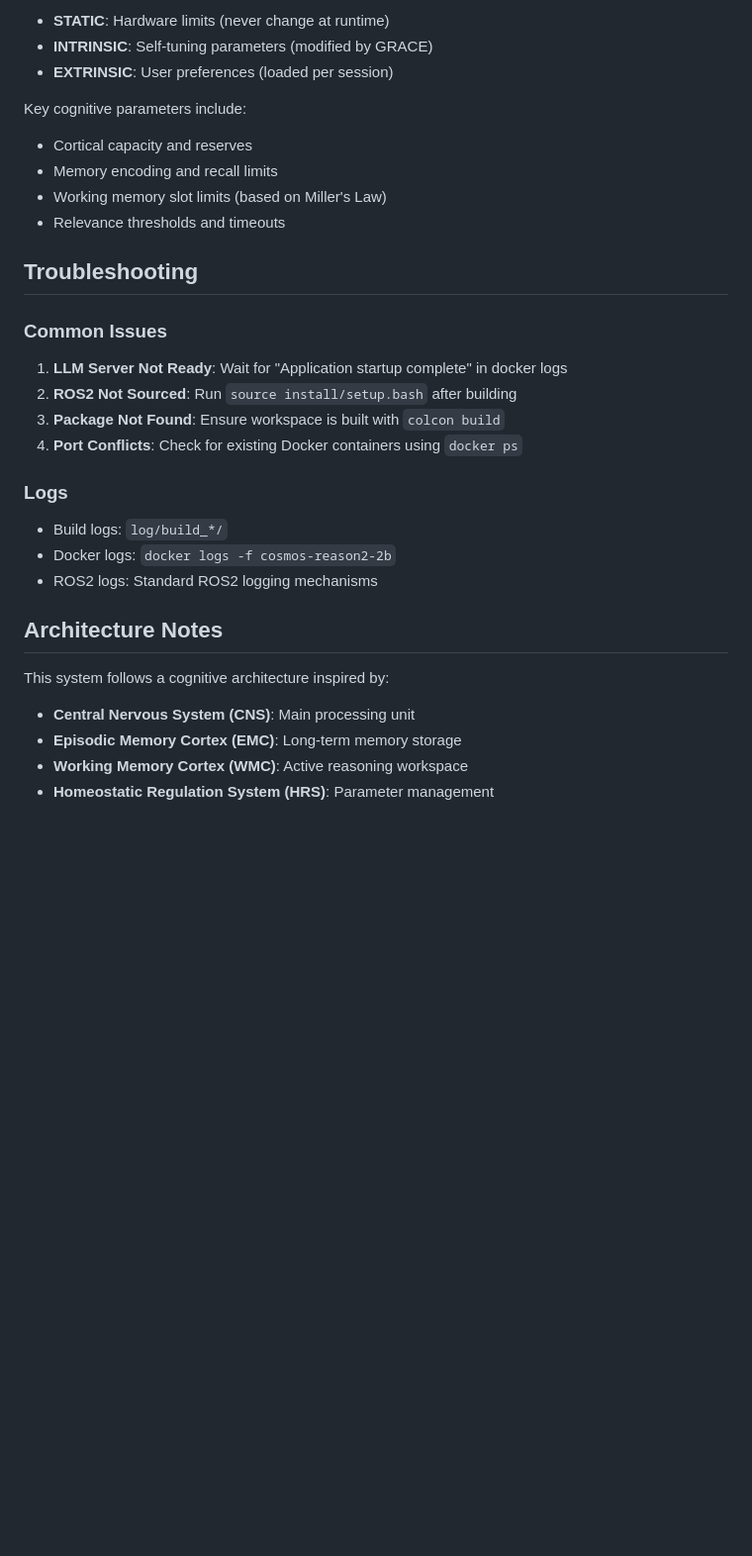
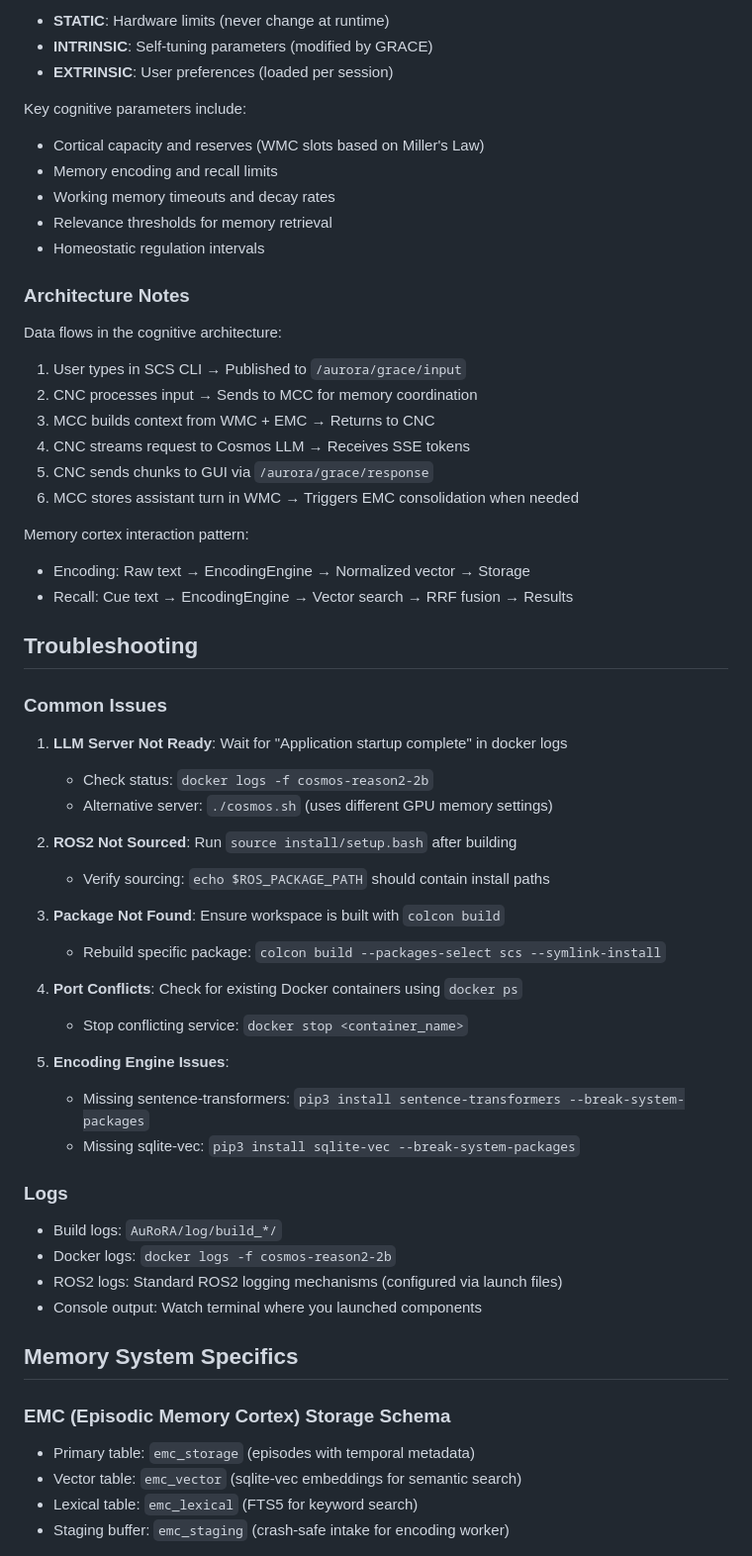
Before and after one commit to OppaAI/AGi, a Markdown page: AuRoRA/CLAUDE.md, the part around one of its changes. Shown at 99% size. Drawn GitHub-style; blank space fills up the shorter version.

```diff
--- a/AuRoRA/CLAUDE.md
+++ b/AuRoRA/CLAUDE.md
@@ -121,29 +165,57 @@ Located in `src/hrs/hrs/hrp.py`, organized by:
 - **EXTRINSIC**: User preferences (loaded per session)
 
 Key cognitive parameters include:
-- Cortical capacity and reserves
+- Cortical capacity and reserves (WMC slots based on Miller's Law)
 - Memory encoding and recall limits
-- Working memory slot limits (based on Miller's Law)
-- Relevance thresholds and timeouts
+- Working memory timeouts and decay rates
+- Relevance thresholds for memory retrieval
+- Homeostatic regulation intervals
+
+### Architecture Notes
+
+Data flows in the cognitive architecture:
+1. User types in SCS CLI → Published to `/aurora/grace/input`
+2. CNC processes input → Sends to MCC for memory coordination
+3. MCC builds context from WMC + EMC → Returns to CNC
+4. CNC streams request to Cosmos LLM → Receives SSE tokens
+5. CNC sends chunks to GUI via `/aurora/grace/response`
+6. MCC stores assistant turn in WMC → Triggers EMC consolidation when needed
+
+Memory cortex interaction pattern:
+- Encoding: Raw text → EncodingEngine → Normalized vector → Storage
+- Recall: Cue text → EncodingEngine → Vector search → RRF fusion → Results
 
 ## Troubleshooting
 
 ### Common Issues
 1. **LLM Server Not Ready**: Wait for "Application startup complete" in docker logs
+   - Check status: `docker logs -f cosmos-reason2-2b`
+   - Alternative server: `./cosmos.sh` (uses different GPU memory settings)
+
 2. **ROS2 Not Sourced**: Run `source install/setup.bash` after building
+   - Verify sourcing: `echo $ROS_PACKAGE_PATH` should contain install paths
+
 3. **Package Not Found**: Ensure workspace is built with `colcon build`
+   - Rebuild specific package: `colcon build --packages-select scs --symlink-install`
+
 4. **Port Conflicts**: Check for existing Docker containers using `docker ps`
+   - Stop conflicting service: `docker stop <container_name>`
+
+5. **Encoding Engine Issues**:
+   - Missing sentence-transformers: `pip3 install sentence-transformers --break-system-packages`
+   - Missing sqlite-vec: `pip3 install sqlite-vec --break-system-packages`
 
 ### Logs
-- Build logs: `log/build_*/`
+- Build logs: `AuRoRA/log/build_*/`
 - Docker logs: `docker logs -f cosmos-reason2-2b`
-- ROS2 logs: Standard ROS2 logging mechanisms
+- ROS2 logs: Standard ROS2 logging mechanisms (configured via launch files)
+- Console output: Watch terminal where you launched components
 
-## Architecture Notes
+## Memory System Specifics
 
-This system follows a cognitive architecture inspired by:
-- **Central Nervous System (CNS)**: Main processing unit
-- **Episodic Memory Cortex (EMC)**: Long-term memory storage
-- **Working Memory Cortex (WMC)**: Active reasoning workspace
-- **Homeostatic Regulation System (HRS)**: Parameter management
+### EMC (Episodic Memory Cortex) Storage Schema
+- Primary table: `emc_storage` (episodes with temporal metadata)
+- Vector table: `emc_vector` (sqlite-vec embeddings for semantic search)
+- Lexical table: `emc_lexical` (FTS5 for keyword search)
+- Staging buffer: `emc_staging` (crash-safe intake for encoding worker)
 
```
Also changed, not shown: other parts of AuRoRA/CLAUDE.md (+105 -42 lines).
